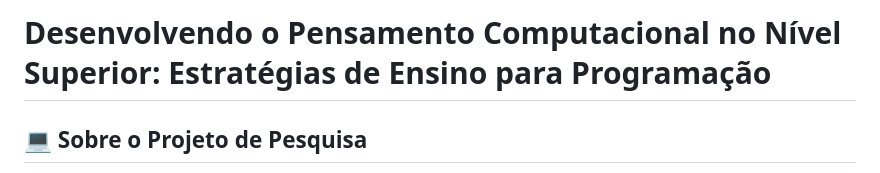
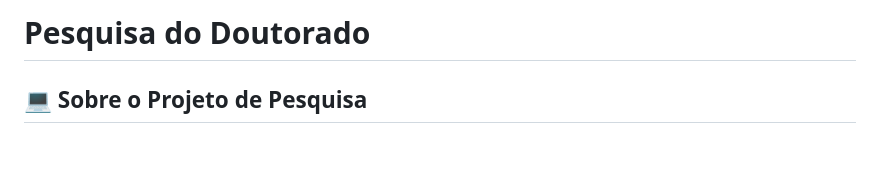
Before and after one commit to nisston/moduloprogramacao.github.io, a Markdown page: README.md, the part around the change. GitHub-like rendering; blank space fills up the shorter version.

```diff
--- a/README.md
+++ b/README.md
@@ -1,4 +1,4 @@
-# Desenvolvendo o Pensamento Computacional no Nível Superior: Estratégias de Ensino para Programação
+# Pesquisa do Doutorado
 
 ## 💻 Sobre o Projeto de Pesquisa
 
```
